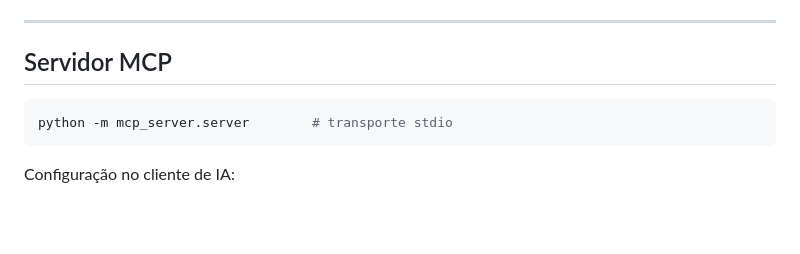
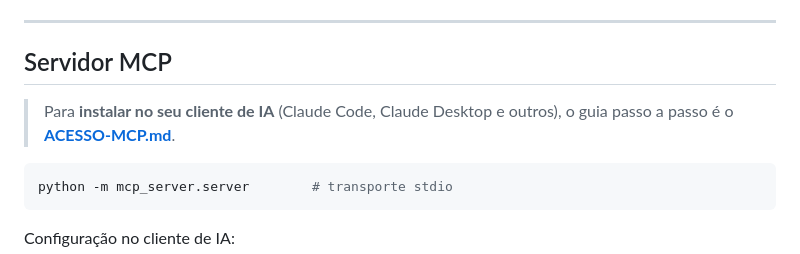
Before and after one commit to joaquim-dandolini-wmw/rag-confluence-jira, a Markdown page: README.md, the part around the change. Drawn GitHub-style; blank space fills up the shorter version.

````diff
--- a/README.md
+++ b/README.md
@@ -192,6 +192,9 @@ anexos contados, tempo total e média por `getPage`.
 ---
 
 ## Servidor MCP
+
+> Para **instalar no seu cliente de IA** (Claude Code, Claude Desktop e outros),
+> o guia passo a passo é o **[ACESSO-MCP.md](ACESSO-MCP.md)**.
 
 ```bash
 python -m mcp_server.server        # transporte stdio
````
Also changed, not shown: ACESSO-MCP.md (added, +248 -0 lines).
